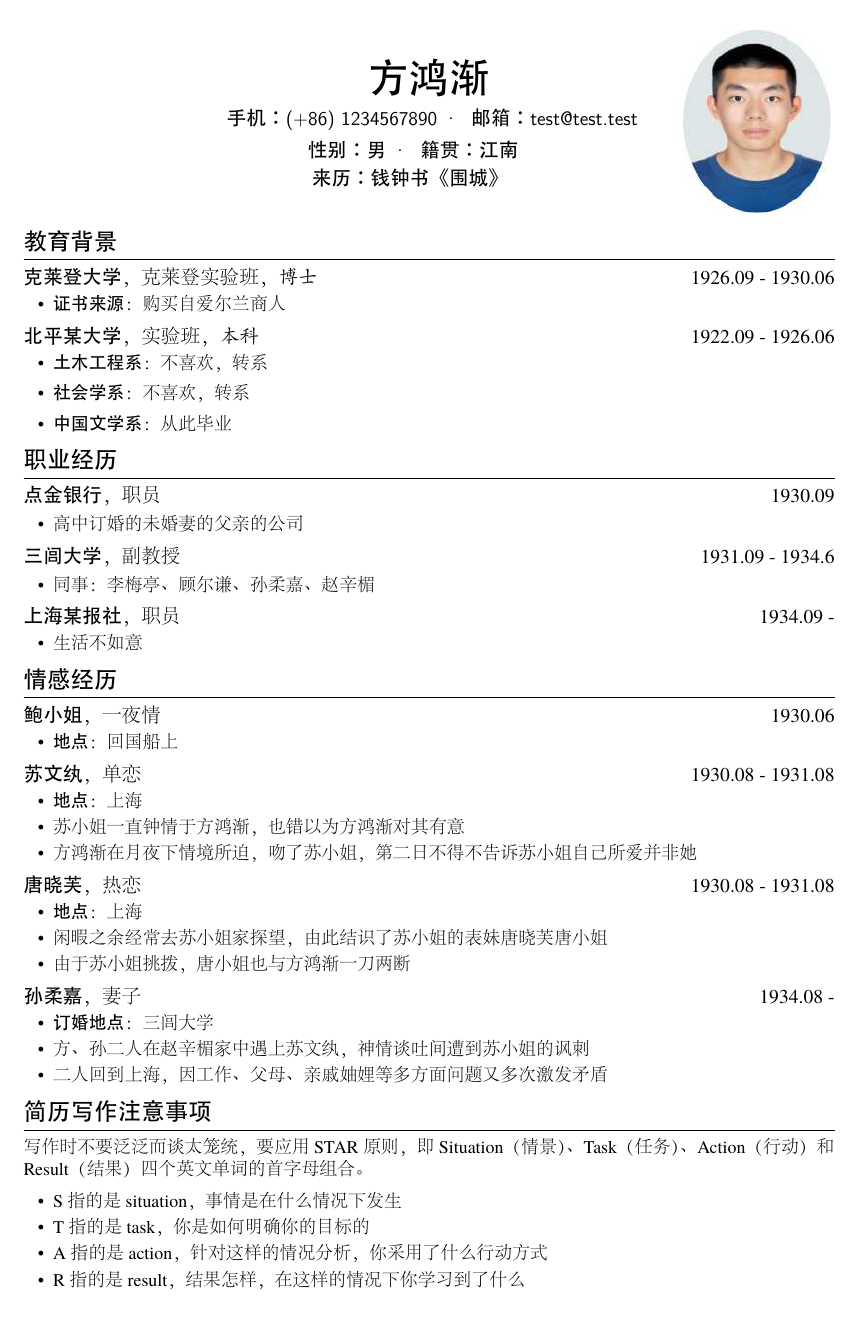
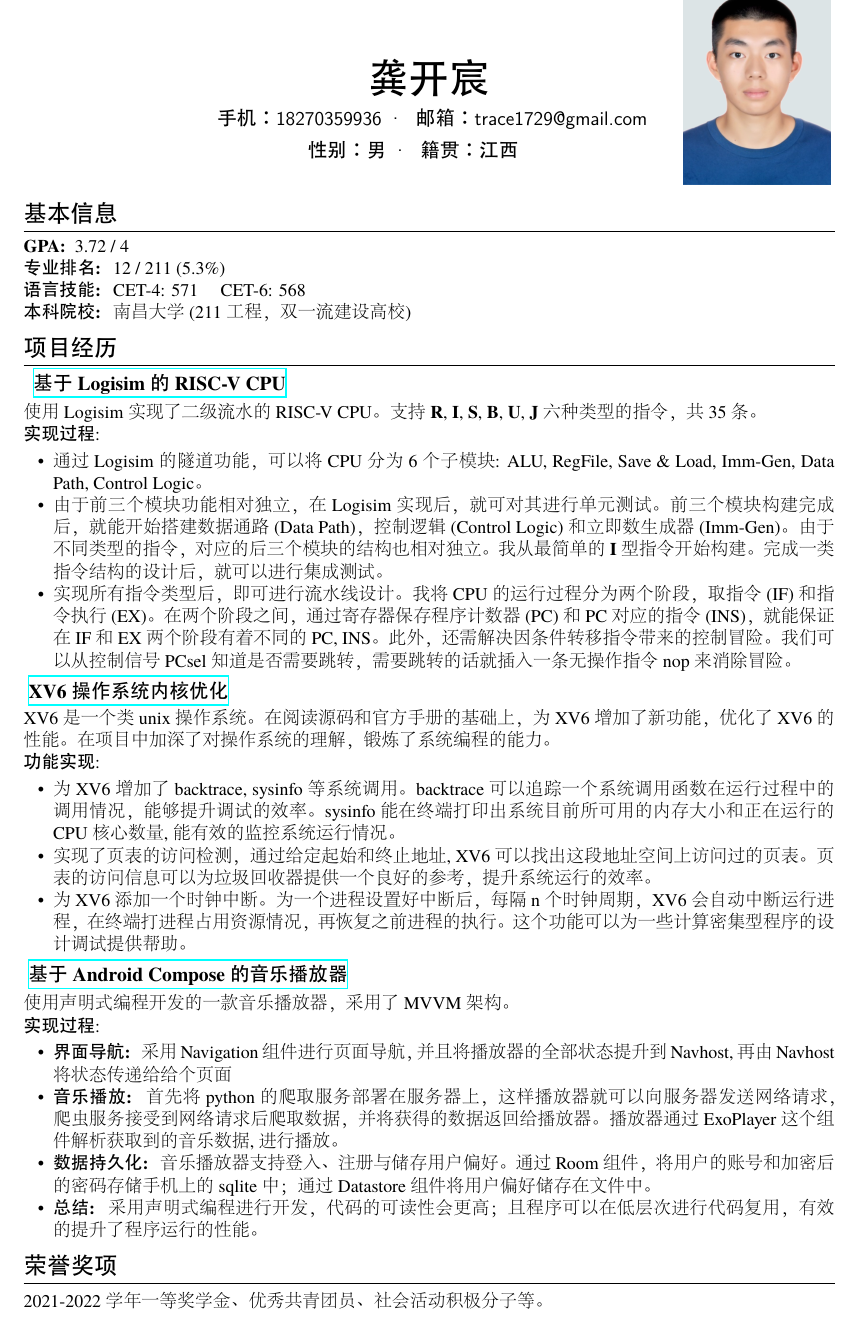
Before and after one commit to trace1729/resume, a LaTeX CV (resume.tex): the whole page before the commit and page 1 of 2 after it. The pictures show the PDF file resume.pdf that the author committed with the source.

Commit message:
第一版简历, 扩充内容

```diff
--- a/resume.tex
+++ b/resume.tex
@@ -11,100 +13,88 @@
 %***使用本模板，只需要参照输出的PDF，在本文档的相应位置做简单替换即可
 %***修改之后，输出更新后的PDF，只需要点击Overleaf中的“Recompile”按钮即可
 %**********************************姓名********************************************
-\name{方鸿渐}
+\name{龚开宸}
 %**********************************联系信息****************************************
 %第一个括号里写手机号，第二个写邮箱
-\contactInfo{(+86) 1234567890}{test@test.test}
+\contactInfo{18270359936}{trace1729@gmail.com}
+\otherInfo{性别：男}{籍贯：江西}{}{}
 %**********************************其他信息****************************************
 %在大括号内填写其他信息，最多填写4个，但是如果选择不填信息，
 %那么大括号必须空着不写，而不能删除大括号。
 %\otherInfo后面的四个大括号里的所有信息都会在一行输出
 %如果想要写两行，那就用两次这个指令（\otherInfo{}{}{}{}）即可
-\otherInfo{性别：男}{籍贯：江南}{}{}
-\otherInfo{来历：钱钟书《围城》}{}{}{}
 %*********************************照片**********************************************
 %照片需要放到images文件夹下，名字必须是you.jpg，如果不需要照片可以不添加此行命令
 %0.15的意思是，照片的宽度是页面宽度的0.15倍，调整大小，避免遮挡文字
-\yourphoto{0.15}
+ \yourphoto{0.15}
 %**********************************正文**********************************************
 
 
 %***大标题，下面有横线做分割
 %***一般的标题有：教育背景，实习（项目）经历，工作经历，自我评价，求职意向，等等
-\section{教育背景}
 
 
 %***********一行子标题**************
 %***第一个大括号里的内容向左对齐，第二个大括号里的内容向右对齐
 %***\textbf{}括号里的字是粗体，\textit{}括号里的字是斜体
-\datedsubsection{\textbf{克莱登大学}，克莱登实验班，\textit{博士}}{1926.09 - 1930.06}
 
 
 %***********列举*********************
 %***可添加多个\item，得到多个列举项，类似的也可以用\textbf{}、\textit{}做强调
-\begin{itemize} [parsep=1ex]
-  \item \textbf{证书来源}：购买自爱尔兰商人
+\section{基本信息}
+\textbf{GPA: } 3.72 / 4 \\
+\textbf{专业排名: } 12 / 211 (5.3\%)  \\
+\textbf{语言技能: } CET-4: 571 \quad CET-6: 568 \\
+\textbf{本科院校: } 南昌大学 (211工程， 双一流建设高校)
+
+% \end{itemize}
+
+\section{项目经历}
+\datedsubsection{\href{https://git.acwing.com/trace4869/riscv-cpu}{ \textbf{ 基于 Logisim 的 RISC-V CPU} }}{}
+  使用 Logisim 实现了二级流水的 RISC-V CPU。支持 \textbf{R}, \textbf{I}, \textbf{S},
+    \textbf{B}, \textbf{U}, \textbf{J} 六种类型的指令，共 35 条。
+ \\   \textbf{实现过程}:
+  \begin{itemize}
+    \item 通过 Logisim 的隧道功能，可以将CPU分为6个子模块: ALU, RegFile,
+    Save \& Load, Imm-Gen, Data Path, Control Logic。
+    \item 由于前三个模块功能相对独立，在 Logisim 实现后，就可
+    对其进行单元测试。前三个模块构建完成后，就能开始搭建数据通路(Data Path)，控制逻辑(Control Logic) 和 立即数生成器(Imm-Gen)。
+    由于不同类型的指令，对应的后三个模块的结构也相对独立。我从最简单的\textbf{I} 型指令开始构建。完成一类指令结构的设计后，就可以
+    进行集成测试。
+    \item 实现所有指令类型后，即可进行流水线设计。我将 CPU 的运行过程分为两个阶段，取指令(IF)和指令执行(EX)。在两个
+    阶段之间，通过寄存器保存程序计数器(PC)和PC对应的指令(INS)，就能保证在 IF 和 EX 两个阶段有着不同的 PC, INS。此外，还需
+    解决因条件转移指令带来的控制冒险。我们可以从控制信号 PCsel 知道是否需要跳转，需要跳转的话就插入一条 无操作指令 nop 来消除冒险。
+
 \end{itemize}
 
-
-\datedsubsection{\textbf{北平某大学}，实验班，\textit{本科}}{1922.09 - 1926.06}
-\begin{itemize} [parsep=1ex]
-  \item \textbf{土木工程系}：不喜欢，转系
-  \item \textbf{社会学系}：不喜欢，转系
-  \item \textbf{中国文学系}：从此毕业
+\datedsubsection{\href{https://git.acwing.com/trace4869/xv6}{ \textbf{XV6 操作系统内核优化} }}{}
+  XV6 是一个类 unix 操作系统。在阅读源码和官方手册的基础上，为XV6增加了新功能，优化了 XV6 的性能。在项目中加深了对操作系统的理
+  解，锻炼了系统编程的能力。
+ \\   \textbf{功能实现}:
+\begin{itemize}
+ \item 为 XV6 增加了 backtrace, sysinfo 等系统调用。backtrace 可以追踪一个系统调用函数在运行过程中的调用情况，能够提升调试
+ 的效率。sysinfo 能在终端打印出系统目前所可用的内存大小和正在运行的CPU核心数量, 能有效的监控系统运行情况。
+ \item 实现了页表的访问检测，通过给定起始和终止地址, XV6可以找出这段地址空间上访问过的页表。页表的访问信息可以为
+ 垃圾回收器提供一个良好的参考，提升系统运行的效率。
+ \item 为XV6添加一个时钟中断。为一个进程设置好中断后，每隔n个时钟周期，XV6会自动中断运行进程，在终端打进程占用资源情况，
+ 再恢复之前进程的执行。这个功能可以为一些计算密集型程序的设计调试提供帮助。
 \end{itemize}
 
-\section{职业经历}
-
-\datedsubsection{\textbf{点金银行}，职员}{1930.09}
-\begin{itemize}[parsep=0.5ex]
-  \item 高中订婚的未婚妻的父亲的公司
+\datedsubsection{\href{https://gitee.com/trace1729/audio-app}{ \textbf{基于 Android Compose 的音乐播放器 } }}{}
+  使用声明式编程开发的一款音乐播放器，采用了 MVVM 架构。
+ \\   \textbf{实现过程}:
+\begin{itemize}
+ %  \item 在阅读了 Google 关于 Android 的官方文档后，将声明式开放与命令式开放进行了对比，最终选择了命令式开发。
+  \item \textbf{界面导航: } 采用 Navigation 组件进行页面导航，并且将播放器的全部状态提升到 Navhost, 再由 Navhost 将
+  状态传递给给个页面
+  \item \textbf{音乐播放: } 首先将python的爬取服务部署在服务器上，这样播放器就可以向服务器发送网络请求，
+    爬虫服务接受到网络请求后爬取数据，并将获得的数据返回给播放器。播放器通过 ExoPlayer 这个组件解析获取到的音乐数据,
+    进行播放。
+  \item \textbf{数据持久化: } 音乐播放器支持登入、注册与储存用户偏好。通过 Room 组件，将用户的账号和加密后的
+  密码存储手机上的 sqlite 中；通过 Datastore 组件将用户偏好储存在文件中。
+  \item \textbf{总结: } 采用声明式编程进行开发，代码的可读性会更高；且程序可以在低层次进行代码复用，有效的提升了程序运行的性能。
 \end{itemize}
 
-\datedsubsection{\textbf{三闾大学}，副教授}{1931.09 - 1934.6}
-\begin{itemize}[parsep=0.5ex]
-  \item 同事：李梅亭、顾尔谦、孙柔嘉、赵辛楣
-\end{itemize}
+\section{荣誉奖项}
+2021-2022学年一等奖学金、优秀共青团员、社会活动积极分子等。
 
-\datedsubsection{\textbf{上海某报社}，职员}{1934.09 -}
-\begin{itemize}[parsep=0.5ex]
-  \item 生活不如意
-\end{itemize}
-
-\section{情感经历}
-
-\datedsubsection{\textbf{鲍小姐}，一夜情}{1930.06}
-\begin{itemize}[parsep=0.5ex]
-  \item \textbf{地点}：回国船上
-\end{itemize}
-
-\datedsubsection{\textbf{苏文纨}，单恋}{1930.08 - 1931.08}
-\begin{itemize}[parsep=0.5ex]
-  \item \textbf{地点}：上海
-  \item 苏小姐一直钟情于方鸿渐，也错以为方鸿渐对其有意
-  \item 方鸿渐在月夜下情境所迫，吻了苏小姐，第二日不得不告诉苏小姐自己所爱并非她
-\end{itemize}
-
-\datedsubsection{\textbf{唐晓芙}，热恋}{1930.08 - 1931.08}
-\begin{itemize}[parsep=0.5ex]
-  \item \textbf{地点}：上海
-  \item 闲暇之余经常去苏小姐家探望，由此结识了苏小姐的表妹唐晓芙唐小姐
-  \item 由于苏小姐挑拨，唐小姐也与方鸿渐一刀两断
-\end{itemize}
-
-\datedsubsection{\textbf{孙柔嘉}，妻子}{1934.08 -}
-\begin{itemize}[parsep=0.5ex]
-  \item \textbf{订婚地点}：三闾大学
-  \item 方、孙二人在赵辛楣家中遇上苏文纨，神情谈吐间遭到苏小姐的讽刺
-  \item 二人回到上海，因工作、父母、亲戚妯娌等多方面问题又多次激发矛盾
-\end{itemize}
-
-\section{简历写作注意事项}
-
-写作时不要泛泛而谈太笼统，要应用STAR原则，即Situation（情景）、Task（任务）、Action（行动）和Result（结果）四个英文单词的首字母组合。
-
-\begin{itemize}[parsep=0.5ex]
-  \item S指的是situation，事情是在什么情况下发生
-  \item T指的是task，你是如何明确你的目标的
-  \item A指的是action，针对这样的情况分析，你采用了什么行动方式
-  \item R指的是result，结果怎样，在这样的情况下你学习到了什么
```
Also changed, not shown: images/you.jpg, images/you_.jpg (added), resume.pdf, resume.tex (8 more changed lines), 5 other files.
